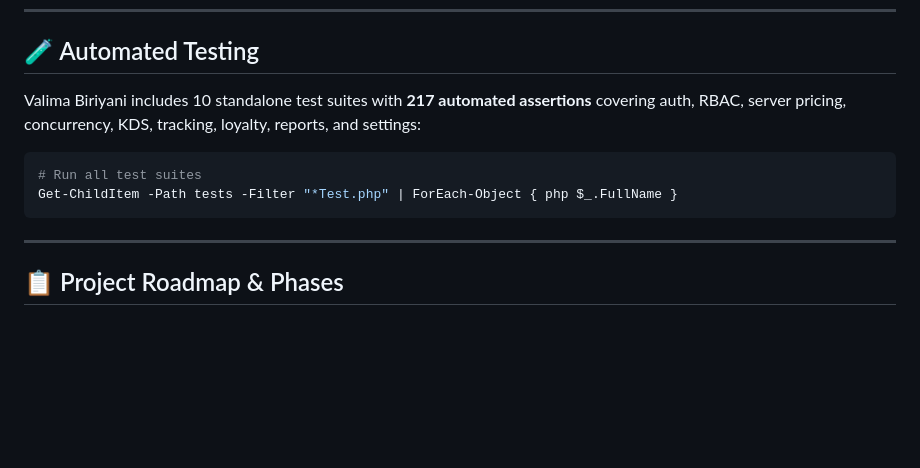
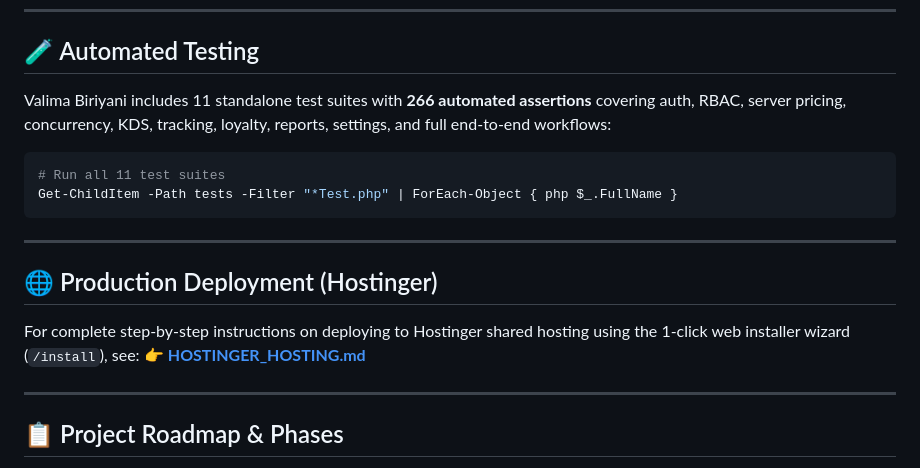
Before and after one commit to MOHAMEDYUNUS-A/valima-biriyani, a Markdown page: README.md, the part around the change. GitHub-like rendering; blank space fills up the shorter version.

Commit message:
docs: add comprehensive Hostinger shared hosting deployment guide and link in README

````diff
--- a/README.md
+++ b/README.md
@@ -85,12 +85,19 @@ The user interface matches the approved premium restaurant mockup:
 
 ## 🧪 Automated Testing
 
-Valima Biriyani includes 10 standalone test suites with **217 automated assertions** covering auth, RBAC, server pricing, concurrency, KDS, tracking, loyalty, reports, and settings:
+Valima Biriyani includes 11 standalone test suites with **266 automated assertions** covering auth, RBAC, server pricing, concurrency, KDS, tracking, loyalty, reports, settings, and full end-to-end workflows:
 
 ```powershell
-# Run all test suites
+# Run all 11 test suites
 Get-ChildItem -Path tests -Filter "*Test.php" | ForEach-Object { php $_.FullName }
 ```
+
+---
+
+## 🌐 Production Deployment (Hostinger)
+
+For complete step-by-step instructions on deploying to Hostinger shared hosting using the 1-click web installer wizard (`/install`), see:
+👉 **[HOSTINGER_HOSTING.md](file:///c:/Users/niran/Downloads/hotel/HOSTINGER_HOSTING.md)**
 
 ---
 
````
Also changed, not shown: HOSTINGER_HOSTING.md (added, +192 -0 lines).
